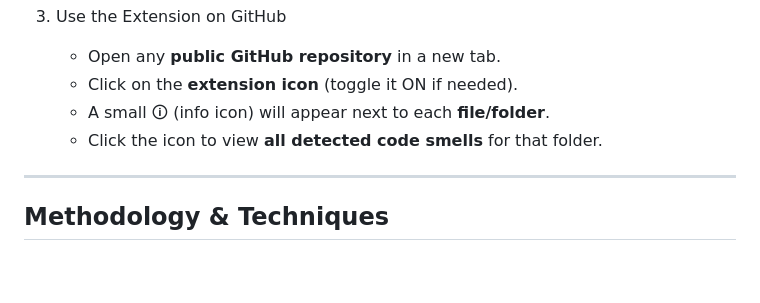
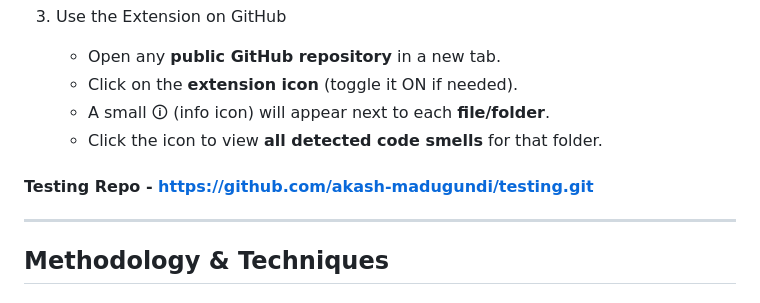
Before and after one commit to Aarya34/Tool_UG3_4, a Markdown page: README.md, the part around the change. GitHub-like rendering; blank space fills up the shorter version.

```diff
--- a/README.md
+++ b/README.md
@@ -76,6 +76,7 @@ Our project aims to improve code quality in open-source repositories by detectin
     - A small 🛈 (info icon) will appear next to each **file/folder**.
     - Click the icon to view **all detected code smells** for that folder.
 
+#### Testing Repo - https://github.com/akash-madugundi/testing.git
 ---
 
 ## Methodology & Techniques
```
